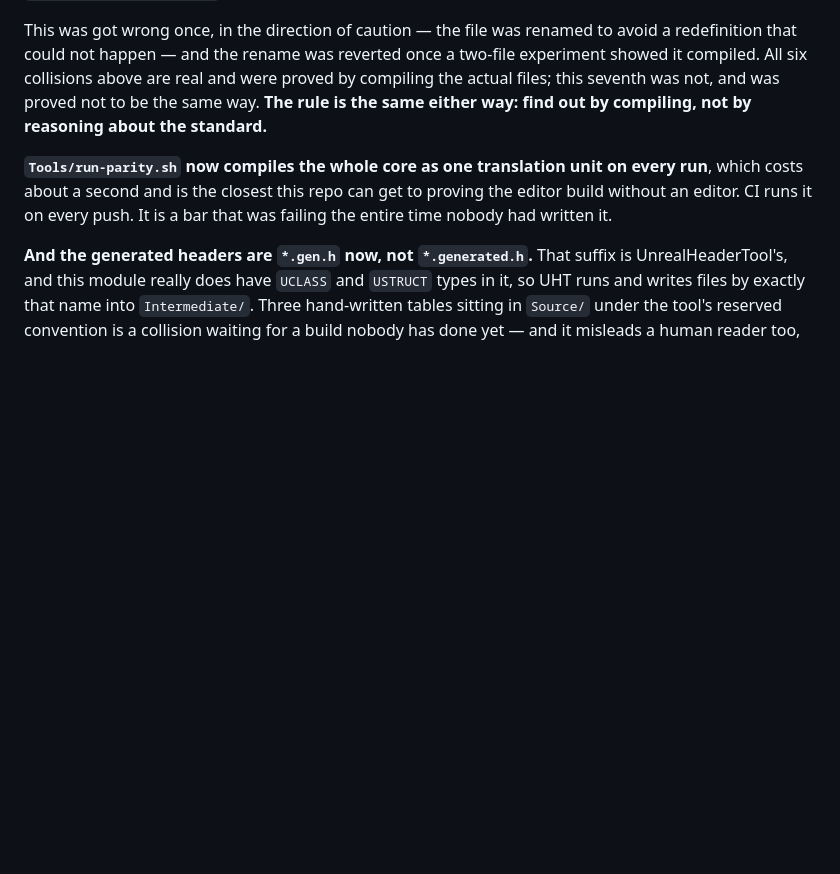
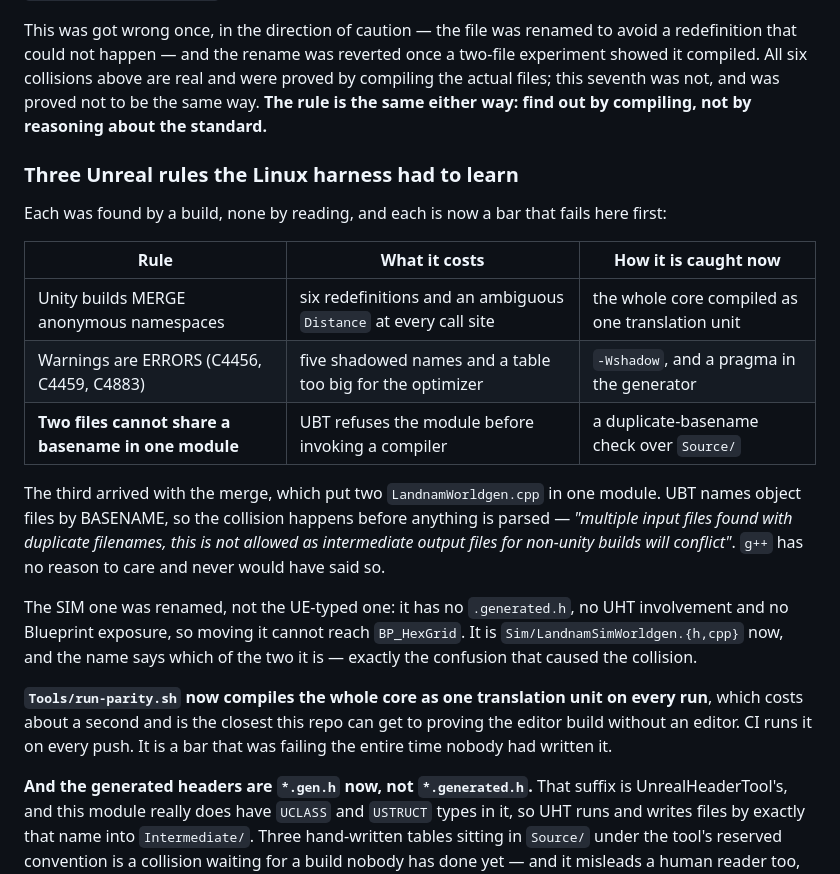
Before and after one commit to RCJLabs/Landnam, a Markdown page: port/sim.md, the part around the change. Drawn GitHub-style; blank space fills up the shorter version.

Commit message:
Three Unreal rules, all learned from a build
port/sim.md now carries them as a table: unity builds merge anonymous
namespaces, warnings are errors, and two files cannot share a basename in
one module. Each was found by an actual build, none by reading, and each is
now a bar that fails on Linux first.

The third arrived with the merge and is the only one with no compiler
involvement at all — UnrealBuildTool names object files by basename and
refuses the module before parsing anything.

Co-Authored-By: Claude Opus 5 <noreply@anthropic.com>
Claude-Session: https://claude.ai/code/session_01KPMAguWUZ4i5oA11w3RJwy

```diff
--- a/port/sim.md
+++ b/port/sim.md
@@ -776,6 +776,28 @@ real and were proved by compiling the actual files; this seventh was not,
 and was proved not to be the same way. **The rule is the same either way:
 find out by compiling, not by reasoning about the standard.**
 
+### Three Unreal rules the Linux harness had to learn
+
+Each was found by a build, none by reading, and each is now a bar that fails
+here first:
+
+| Rule | What it costs | How it is caught now |
+| --- | --- | --- |
+| Unity builds MERGE anonymous namespaces | six redefinitions and an ambiguous `Distance` at every call site | the whole core compiled as one translation unit |
+| Warnings are ERRORS (C4456, C4459, C4883) | five shadowed names and a table too big for the optimizer | `-Wshadow`, and a pragma in the generator |
+| **Two files cannot share a basename in one module** | UBT refuses the module before invoking a compiler | a duplicate-basename check over `Source/` |
+
+The third arrived with the merge, which put two `LandnamWorldgen.cpp` in one
+module. UBT names object files by BASENAME, so the collision happens before
+anything is parsed — *"multiple input files found with duplicate filenames,
+this is not allowed as intermediate output files for non-unity builds will
+conflict"*. `g++` has no reason to care and never would have said so.
+
+The SIM one was renamed, not the UE-typed one: it has no `.generated.h`, no
+UHT involvement and no Blueprint exposure, so moving it cannot reach
+`BP_HexGrid`. It is `Sim/LandnamSimWorldgen.{h,cpp}` now, and the name says
+which of the two it is — exactly the confusion that caused the collision.
+
 **`Tools/run-parity.sh` now compiles the whole core as one translation unit
 on every run**, which costs about a second and is the closest this repo can
 get to proving the editor build without an editor. CI runs it on every push.
```
